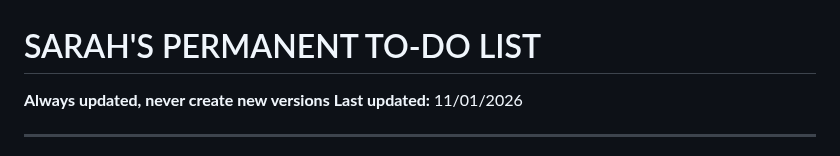
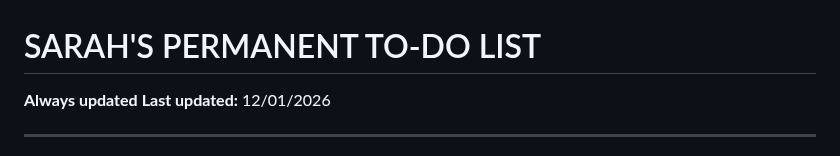
Before and after one commit to MotherOfChaos/Life-Operating-System, a Markdown page: PERMANENT_TODO.md, the part around one of its changes. Drawn GitHub-style.

Commit message:
TODO update - 12/01/2026, 01:36:04

```diff
--- a/PERMANENT_TODO.md
+++ b/PERMANENT_TODO.md
@@ -1,7 +1,7 @@
 # SARAH'S PERMANENT TO-DO LIST
 
-**Always updated, never create new versions**
-**Last updated:** 11/01/2026
+**Always updated**
+**Last updated:** 12/01/2026
 
 ---
 
```
Also changed, not shown: other parts of PERMANENT_TODO.md (+29 -29 lines).
